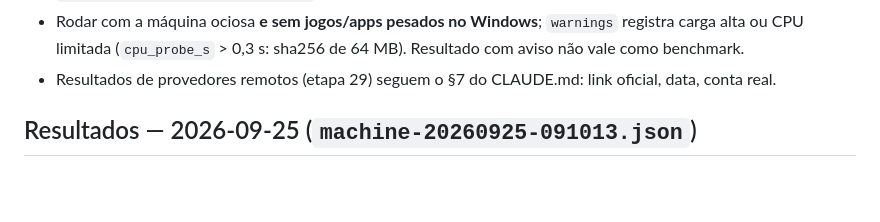
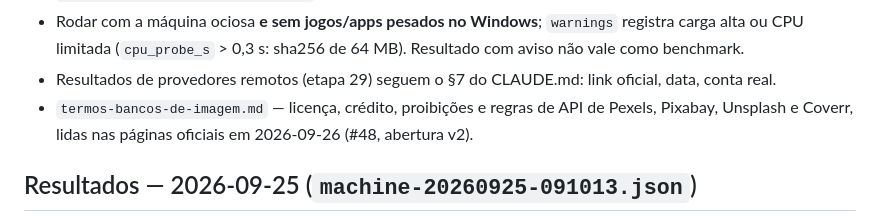
Before and after one commit to ViniciusKoiti/video-pipeline, a Markdown page: data/benchmarks/README.md, the part around the change. Rendered like a GitHub page; blank space fills up the shorter version.

```diff
--- a/data/benchmarks/README.md
+++ b/data/benchmarks/README.md
@@ -12,6 +12,8 @@ Evidência para as decisões de motor e provedores (ADRs 001 e 003). Cada arquiv
 - Rodar com a máquina ociosa **e sem jogos/apps pesados no Windows**; `warnings` registra carga alta ou
   CPU limitada (`cpu_probe_s` > 0,3 s: sha256 de 64 MB). Resultado com aviso não vale como benchmark.
 - Resultados de provedores remotos (etapa 29) seguem o §7 do CLAUDE.md: link oficial, data, conta real.
+- `termos-bancos-de-imagem.md` — licença, crédito, proibições e regras de API de Pexels, Pixabay, Unsplash e
+  Coverr, lidas nas páginas oficiais em 2026-09-26 (#48, abertura v2).
 
 ## Resultados — 2026-09-25 (`machine-20260925-091013.json`)
 
```
Also changed, not shown: data/benchmarks/termos-bancos-de-imagem.md (added, +183 -0 lines).
